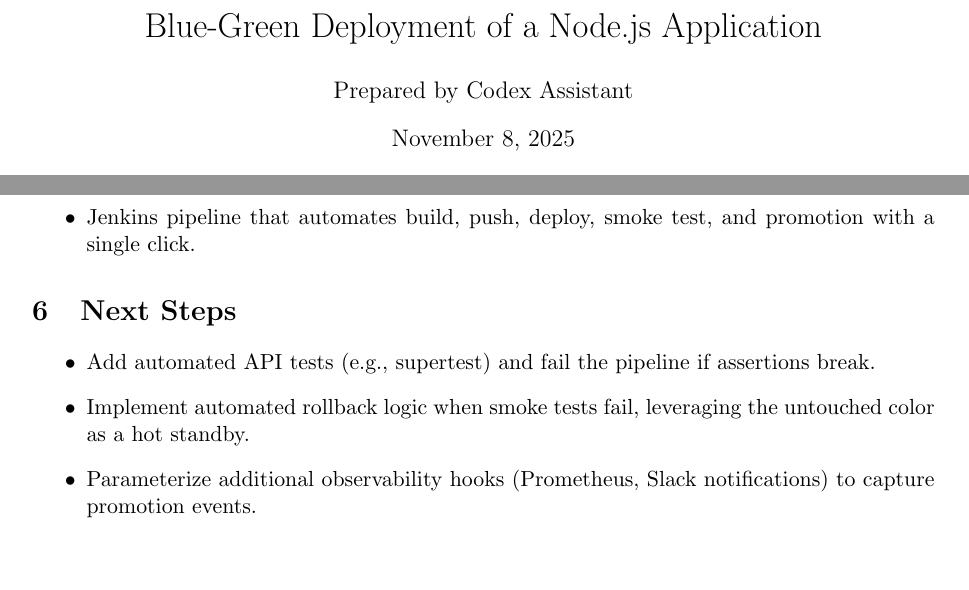
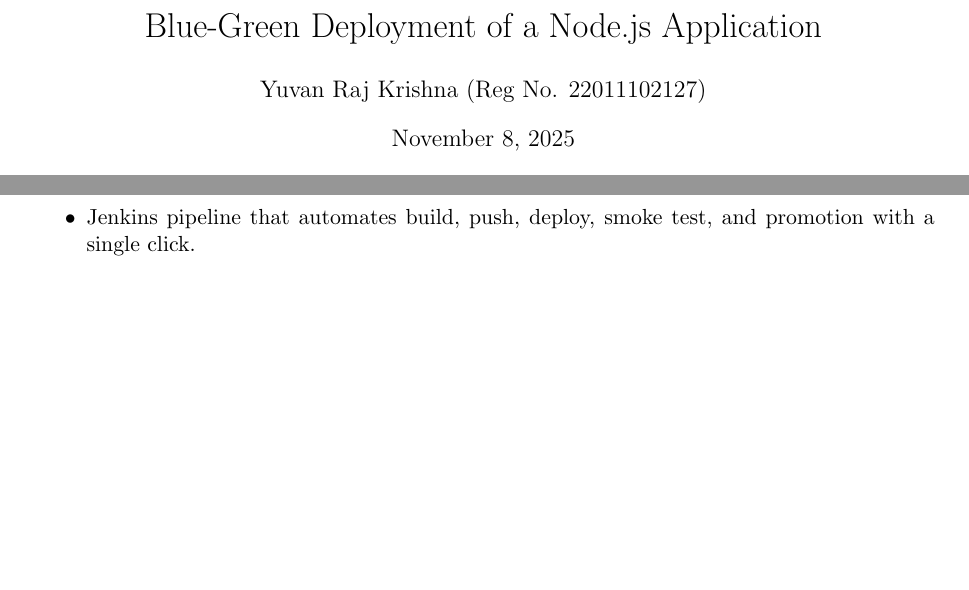
Before and after one commit to yubster4525/bluegreen_deployment_assignment, a LaTeX document (report/main.tex): two parts of pages 1 and 7 of 7, joined at a grey line, cut so that both start at the same text. Compiled offline with pdfLaTeX.

Commit message:
Update report header and rename deliverable PDF

```diff
--- a/report/main.tex
+++ b/report/main.tex
@@ -5,6 +5,7 @@
 \usepackage{hyperref}
 \usepackage{xcolor}
 \usepackage{listings}
+\usepackage{fancyhdr}
 
 \lstset{
   basicstyle=\ttfamily\small,
@@ -18,8 +19,14 @@
 \graphicspath{{images/}}
 
 \title{Blue-Green Deployment of a Node.js Application}
-\author{Prepared by Codex Assistant}
+\author{Yuvan Raj Krishna (Reg No. 22011102127)}
 \date{\today}
+
+\pagestyle{fancy}
+\fancyhf{}
+\fancyhead[L]{Yuvan Raj Krishna --- Reg No. 22011102127}
+\setlength{\headheight}{14pt}
+\cfoot{\thepage}
 
 \begin{document}
 \maketitle
@@ -197,11 +204,4 @@
   \item Jenkins pipeline that automates build, push, deploy, smoke test, and promotion with a single click.
 \end{itemize}
 
-\section{Next Steps}
-\begin{itemize}
-  \item Add automated API tests (e.g., supertest) and fail the pipeline if assertions break.
-  \item Implement automated rollback logic when smoke tests fail, leveraging the untouched color as a hot standby.
-  \item Parameterize additional observability hooks (Prometheus, Slack notifications) to capture promotion events.
-\end{itemize}
-
 \end{document}
```
Also changed, not shown: report/images/compose-green.png (deleted), report/images/docker-build.png (deleted), report/images/jenkins-pipeline.png (deleted).
